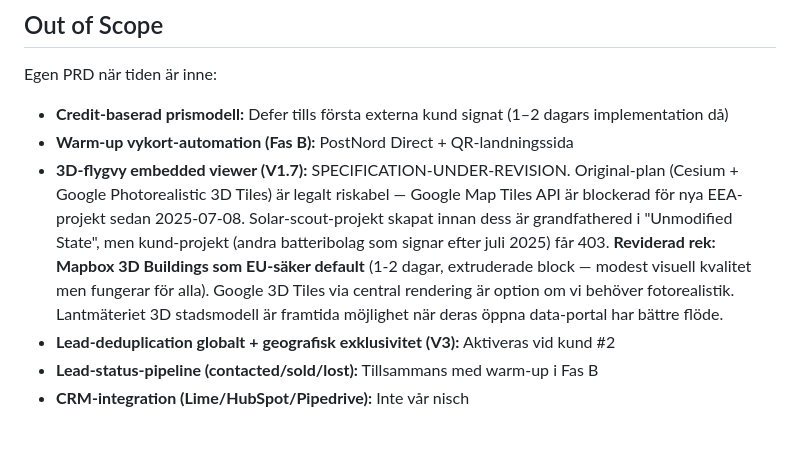
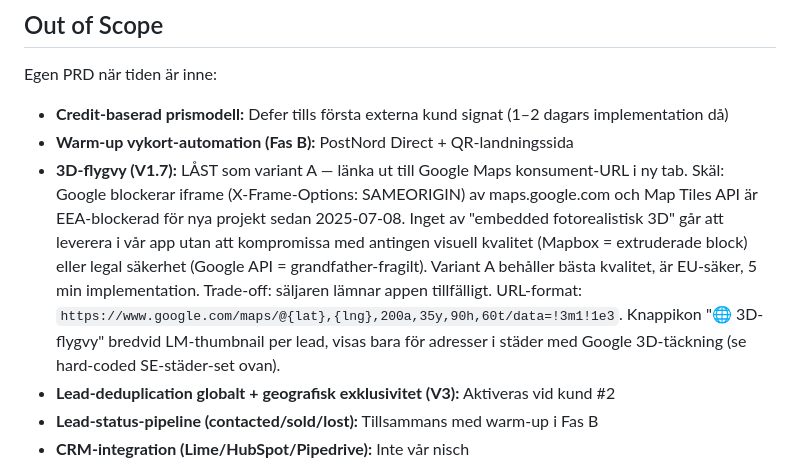
Before and after one commit to libstrom/solar-scout, a Markdown page: docs/prd/v1.5-compliance-first.md, the part around the change. Drawn GitHub-style; blank space fills up the shorter version.

Commit message:
PRD v1.5: lock V1.7 3D-flygvy as variant A (open-out link to Google Maps)
After empirical verification (curl HEAD showed X-Frame-Options:
SAMEORIGIN on maps.google.com), direct iframe embedding of Google Maps
is not possible. Combined with the EEA Map Tiles API restriction, no
path to "embedded photorealistic 3D" exists without compromising
either visual quality or legal safety.

Final decision: variant A — clickable button next to the Lantmäteriet
thumbnail opens Google Maps in a new tab with 3D tilt parameters
preset. Säljare leaves the app briefly, sees Google's full-quality
photorealistic mesh, returns. 5-minute implementation, EU-safe,
zero recurring cost.

URL pattern locked: `https://www.google.com/maps/@{lat},{lng},200a,35y,90h,60t/data=!3m1!1e3`

Button visibility gated by hard-coded SE city set with confirmed
Google 3D coverage. List documented earlier in this PRD's V1.7
section.

```diff
--- a/docs/prd/v1.5-compliance-first.md
+++ b/docs/prd/v1.5-compliance-first.md
@@ -153,7 +153,7 @@ Egen PRD när tiden är inne:
 
 - **Credit-baserad prismodell:** Defer tills första externa kund signat (1–2 dagars implementation då)
 - **Warm-up vykort-automation (Fas B):** PostNord Direct + QR-landningssida
-- **3D-flygvy embedded viewer (V1.7):** SPECIFICATION-UNDER-REVISION. Original-plan (Cesium + Google Photorealistic 3D Tiles) är legalt riskabel — Google Map Tiles API är blockerad för nya EEA-projekt sedan 2025-07-08. Solar-scout-projekt skapat innan dess är grandfathered i "Unmodified State", men kund-projekt (andra batteribolag som signar efter juli 2025) får 403. **Reviderad rek: Mapbox 3D Buildings som EU-säker default** (1-2 dagar, extruderade block — modest visuell kvalitet men fungerar för alla). Google 3D Tiles via central rendering är option om vi behöver fotorealistik. Lantmäteriet 3D stadsmodell är framtida möjlighet när deras öppna data-portal har bättre flöde.
+- **3D-flygvy (V1.7):** LÅST som variant A — länka ut till Google Maps konsument-URL i ny tab. Skäl: Google blockerar iframe (X-Frame-Options: SAMEORIGIN) av maps.google.com och Map Tiles API är EEA-blockerad för nya projekt sedan 2025-07-08. Inget av "embedded fotorealistisk 3D" går att leverera i vår app utan att kompromissa med antingen visuell kvalitet (Mapbox = extruderade block) eller legal säkerhet (Google API = grandfather-fragilt). Variant A behåller bästa kvalitet, är EU-säker, 5 min implementation. Trade-off: säljaren lämnar appen tillfälligt. URL-format: `https://www.google.com/maps/@{lat},{lng},200a,35y,90h,60t/data=!3m1!1e3`. Knappikon "🌐 3D-flygvy" bredvid LM-thumbnail per lead, visas bara för adresser i städer med Google 3D-täckning (se hard-coded SE-städer-set ovan).
 - **Lead-deduplication globalt + geografisk exklusivitet (V3):** Aktiveras vid kund #2
 - **Lead-status-pipeline (contacted/sold/lost):** Tillsammans med warm-up i Fas B
 - **CRM-integration (Lime/HubSpot/Pipedrive):** Inte vår nisch
```
